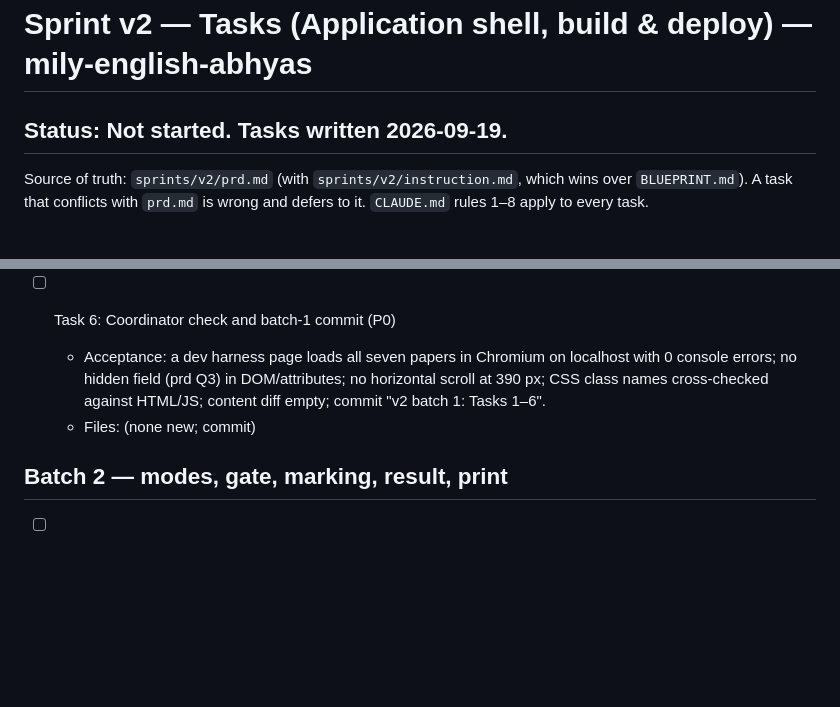
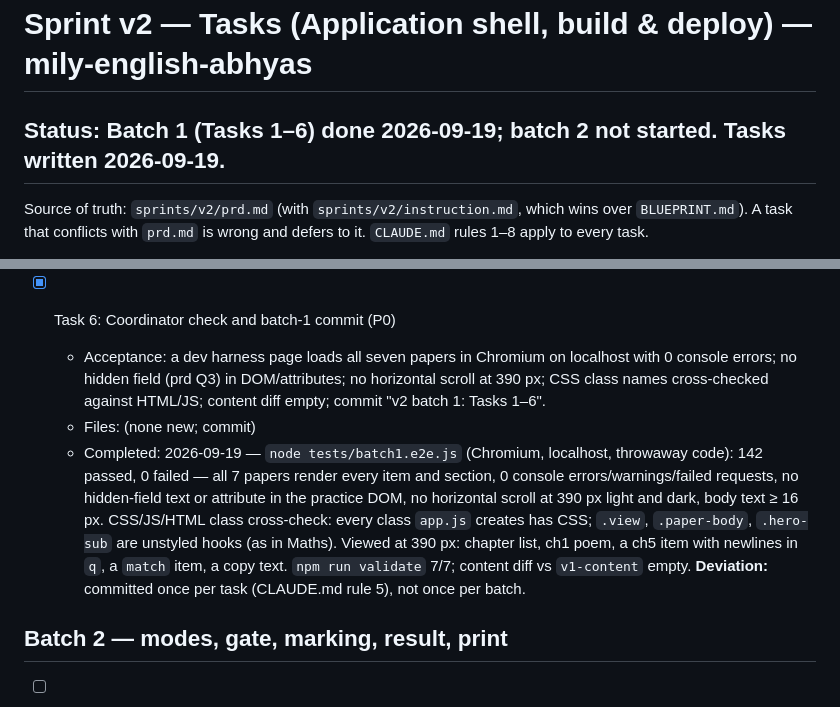
Before and after one commit to manisankar19/mily-english-abhyas, a Markdown page: sprints/v2/TASKS.md, 2 parts joined by grey strips. Drawn GitHub-style; blank space fills up the shorter version.

Commit message:
v2 Task 6: batch-1 coordinator check (Tasks 1–6 complete)
Co-Authored-By: Claude Opus 5 (1M context) <noreply@anthropic.com>
Claude-Session: https://claude.ai/code/session_012RS4PUmKEszAoCNiBcSjAQ

```diff
--- a/sprints/v2/TASKS.md
+++ b/sprints/v2/TASKS.md
@@ -1,6 +1,6 @@
 # Sprint v2 — Tasks (Application shell, build & deploy) — mily-english-abhyas
 
-## Status: Not started. Tasks written 2026-09-19.
+## Status: Batch 1 (Tasks 1–6) done 2026-09-19; batch 2 not started. Tasks written 2026-09-19.
 
 Source of truth: `sprints/v2/prd.md` (with `sprints/v2/instruction.md`, which wins over `BLUEPRINT.md`). A task
 that conflicts with `prd.md` is wrong and defers to it. `CLAUDE.md` rules 1–8 apply to every task.
@@ -53,9 +53,10 @@ rather than ≤ 10 five-minute tasks. Testing and security are in this sprint be
   - Files: app/app.js
   - Completed: 2026-09-19 — renderer adapted from Maths: header with "2 hours" from `durationMinutes`; sections, blocks and items from data; `passage` → one `<p>` per blank-line paragraph (`pre-line` inside), `poem` → one `.poem-line` per source line, handwriting copy text gets `.stimulus-copy`; `q` newlines via `pre-line`; `_____` → `.blank`; `mcq` options; `match` right column rotated by one; everything else question-only. Figures: inline SVG, generic `aria-label`, captions never read; **found** that four SVGs carry `<title>`/`aria-label` text equal to their captions — stripped at render (`stripSvgNames`), recorded in prd.md §5. `tests/batch1.e2e.js`: 142 passed, 0 failed. All five figures viewed once at 2× on the dark theme: legible. semgrep (p/javascript, p/secrets): 3 files, 0 findings; npm audit 0.
 
-- [ ] Task 6: Coordinator check and batch-1 commit (P0)
+- [x] Task 6: Coordinator check and batch-1 commit (P0)
   - Acceptance: a dev harness page loads all seven papers in Chromium on localhost with 0 console errors; no hidden field (prd Q3) in DOM/attributes; no horizontal scroll at 390 px; CSS class names cross-checked against HTML/JS; content diff empty; commit "v2 batch 1: Tasks 1–6".
   - Files: (none new; commit)
+  - Completed: 2026-09-19 — `node tests/batch1.e2e.js` (Chromium, localhost, throwaway code): 142 passed, 0 failed — all 7 papers render every item and section, 0 console errors/warnings/failed requests, no hidden-field text or attribute in the practice DOM, no horizontal scroll at 390 px light and dark, body text ≥ 16 px. CSS/JS/HTML class cross-check: every class `app.js` creates has CSS; `.view`, `.paper-body`, `.hero-sub` are unstyled hooks (as in Maths). Viewed at 390 px: chapter list, ch1 poem, a ch5 item with newlines in `q`, a `match` item, a copy text. `npm run validate` 7/7; content diff vs `v1-content` empty. **Deviation:** committed once per task (CLAUDE.md rule 5), not once per batch.
 
 ## Batch 2 — modes, gate, marking, result, print
 
```
